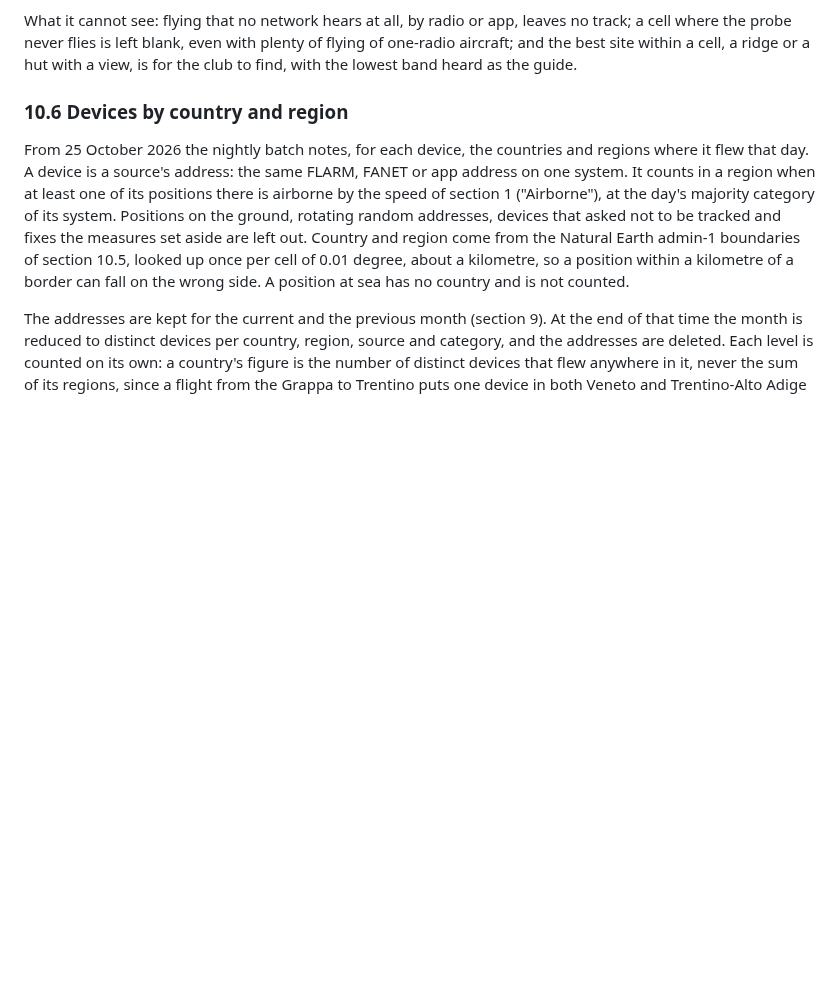
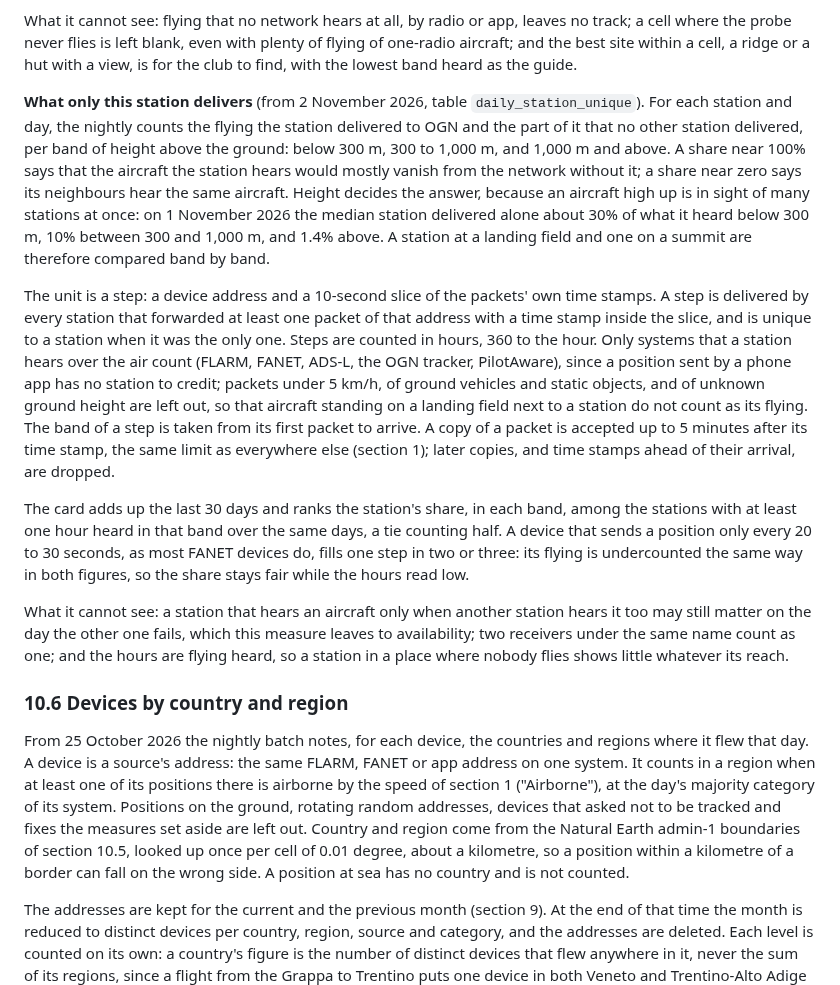
Before and after one commit to rsaccani/ec-monitor, a Markdown page: METHOD.md, the part around the change. Rendered like a GitHub page; blank space fills up the shorter version.

Commit message:
METHOD 10.5: what only this station delivers, by height above the ground
Co-Authored-By: Claude Opus 5.5 <noreply@anthropic.com>

```diff
--- a/METHOD.md
+++ b/METHOD.md
@@ -1564,6 +1564,45 @@ leaves no track; a cell where the probe never flies is left blank, even with
 plenty of flying of one-radio aircraft; and the best site within a cell, a
 ridge or a hut with a view, is for the club to find, with the lowest band
 heard as the guide.
+
+**What only this station delivers** (from 2 November 2026, table
+`daily_station_unique`). For each station and day, the nightly counts the
+flying the station delivered to OGN and the part of it that no other station
+delivered, per band of height above the ground: below 300 m, 300 to 1,000 m,
+and 1,000 m and above. A share near 100% says that the aircraft the station
+hears would mostly vanish from the network without it; a share near zero says
+its neighbours hear the same aircraft. Height decides the answer, because an
+aircraft high up is in sight of many stations at once: on 1 November 2026 the
+median station delivered alone about 30% of what it heard below 300 m, 10%
+between 300 and 1,000 m, and 1.4% above. A station at a landing field and one
+on a summit are therefore compared band by band.
+
+The unit is a step: a device address and a 10-second slice of the packets'
+own time stamps. A step is delivered by every station that forwarded at least
+one packet of that address with a time stamp inside the slice, and is unique
+to a station when it was the only one. Steps are counted in hours, 360 to the
+hour. Only systems that a station hears over the air count (FLARM, FANET,
+ADS-L, the OGN tracker, PilotAware), since a position sent by a phone app has
+no station to credit; packets under 5 km/h, of ground vehicles and static
+objects, and of unknown ground height are left out, so that aircraft standing
+on a landing field next to a station do not count as its flying. The band of a
+step is taken from its first packet to arrive. A copy of a packet is accepted
+up to 5 minutes after its time stamp, the same limit as everywhere else
+(section 1); later copies, and time stamps ahead of their arrival, are
+dropped.
+
+The card adds up the last 30 days and ranks the station's share, in each band,
+among the stations with at least one hour heard in that band over the same
+days, a tie counting half. A device that sends a position only every 20 to 30
+seconds, as most FANET devices do, fills one step in two or three: its flying
+is undercounted the same way in both figures, so the share stays fair while
+the hours read low.
+
+What it cannot see: a station that hears an aircraft only when another station
+hears it too may still matter on the day the other one fails, which this
+measure leaves to availability; two receivers under the same name count as
+one; and the hours are flying heard, so a station in a place where nobody flies
+shows little whatever its reach.
 
 ### 10.6 Devices by country and region
 
```
